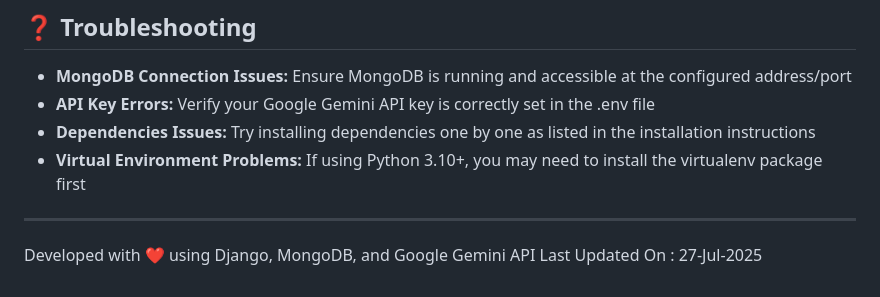
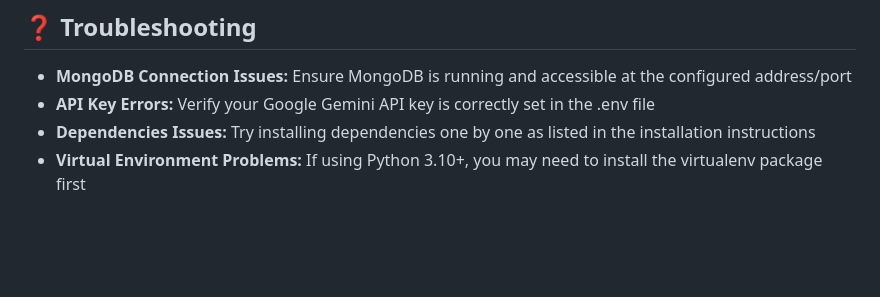
Before and after one commit to Dharaneesh20/MedAi-Django, a Markdown page: README.md, the part around the change. Drawn GitHub-style; blank space fills up the shorter version.

Commit message:
Update README by removing outdated info
Removed outdated information about development stack and last update.

```diff
--- a/README.md
+++ b/README.md
@@ -210,8 +210,3 @@ The application uses three MongoDB collections:
 - **API Key Errors:** Verify your Google Gemini API key is correctly set in the .env file
 - **Dependencies Issues:** Try installing dependencies one by one as listed in the installation instructions
 - **Virtual Environment Problems:** If using Python 3.10+, you may need to install the virtualenv package first
-
----
-
-Developed with ❤️ using Django, MongoDB, and Google Gemini API
-Last Updated On : 27-Jul-2025
```
